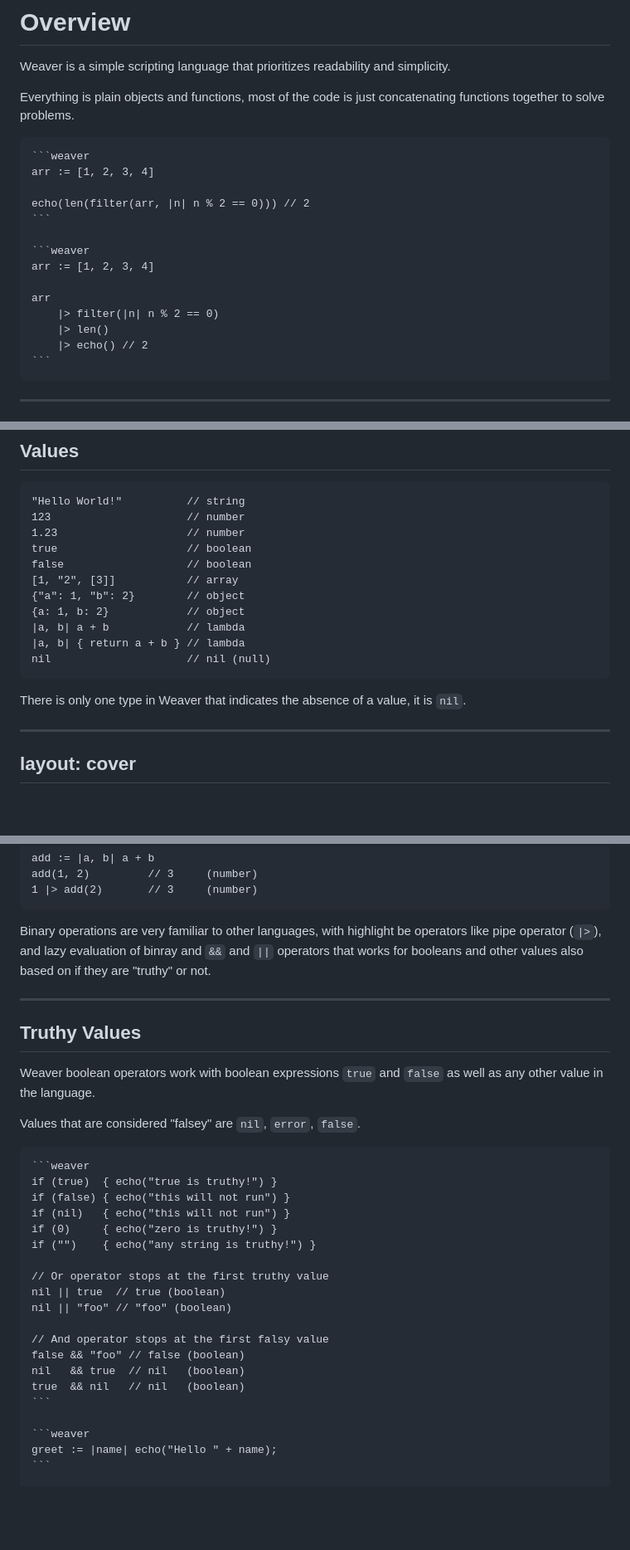
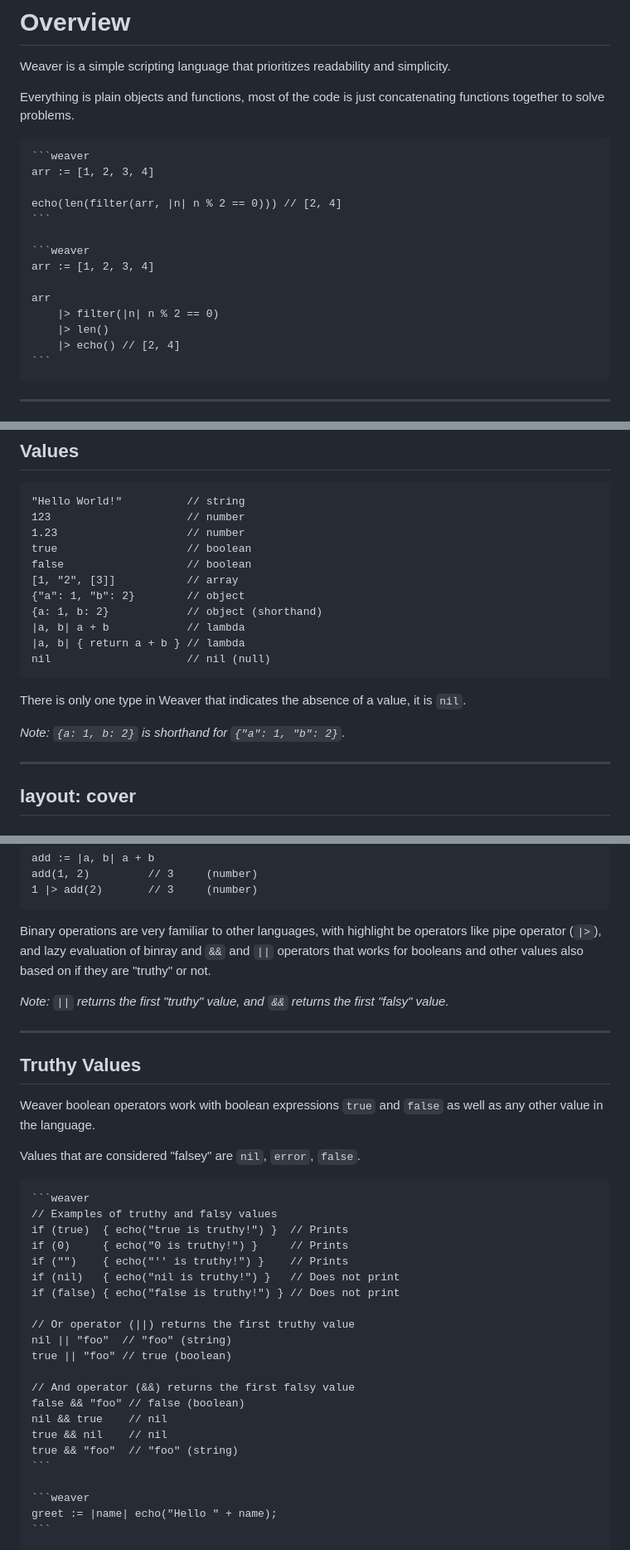
Before and after one commit to joetifa2003/weaver, a Markdown page: slides/slides.md, 3 parts joined by grey strips. Shown at 83% size. Drawn GitHub-style; blank space fills up the shorter version.

`````diff
--- a/slides/slides.md
+++ b/slides/slides.md
@@ -47,7 +47,7 @@ Everything is plain objects and functions, most of the code is just concatenatin
 ```weaver
 arr := [1, 2, 3, 4]
 
-echo(len(filter(arr, |n| n % 2 == 0))) // 2
+echo(len(filter(arr, |n| n % 2 == 0))) // [2, 4]
 ```
 
 ```weaver
@@ -56,7 +56,7 @@ arr := [1, 2, 3, 4]
 arr
     |> filter(|n| n % 2 == 0)
     |> len()
-    |> echo() // 2
+    |> echo() // [2, 4]
 ```
 ````
 
@@ -84,13 +84,15 @@ true                    // boolean
 false                   // boolean
 [1, "2", [3]]           // array
 {"a": 1, "b": 2}        // object
-{a: 1, b: 2}            // object
+{a: 1, b: 2}            // object (shorthand)
 |a, b| a + b            // lambda
 |a, b| { return a + b } // lambda
 nil                     // nil (null)
 ```
 
 There is only one type in Weaver that indicates the absence of a value, it is `nil`.
+
+*Note: `{a: 1, b: 2}` is shorthand for `{"a": 1, "b": 2}`.*
 
 ---
 layout: cover
@@ -122,6 +124,8 @@ add(1, 2)         // 3     (number)
 
 Binary operations are very familiar to other languages, with highlight be operators like pipe operator (`|>`), and lazy evaluation of binray and `&&` and `||` operators that works for booleans and other values also based on if they are "truthy" or not.
 
+*Note: `||` returns the first "truthy" value, and `&&` returns the first "falsy" value.*
+
 ---
 
 ## Truthy Values
@@ -134,20 +138,22 @@ Values that are considered "falsey" are `nil`, `error`, `false`.
 
 ````md magic-move {lines: true}
 ```weaver
-if (true)  { echo("true is truthy!") }
-if (false) { echo("this will not run") }
-if (nil)   { echo("this will not run") }
-if (0)     { echo("zero is truthy!") }
-if ("")    { echo("any string is truthy!") }
+// Examples of truthy and falsy values
+if (true)  { echo("true is truthy!") }  // Prints
+if (0)     { echo("0 is truthy!") }     // Prints
+if ("")    { echo("'' is truthy!") }    // Prints
+if (nil)   { echo("nil is truthy!") }   // Does not print
+if (false) { echo("false is truthy!") } // Does not print
 
-// Or operator stops at the first truthy value
-nil || true  // true (boolean)
-nil || "foo" // "foo" (boolean)
+// Or operator (||) returns the first truthy value
+nil || "foo"  // "foo" (string)
+true || "foo" // true (boolean)
 
-// And operator stops at the first falsy value
+// And operator (&&) returns the first falsy value
 false && "foo" // false (boolean)
-nil   && true  // nil   (boolean)
-true  && nil   // nil   (boolean)
+nil && true    // nil
+true && nil    // nil
+true && "foo"  // "foo" (string)
 ```
 
 ```weaver
`````
Also changed, not shown: other parts of slides/slides.md (+81 -4 lines).
